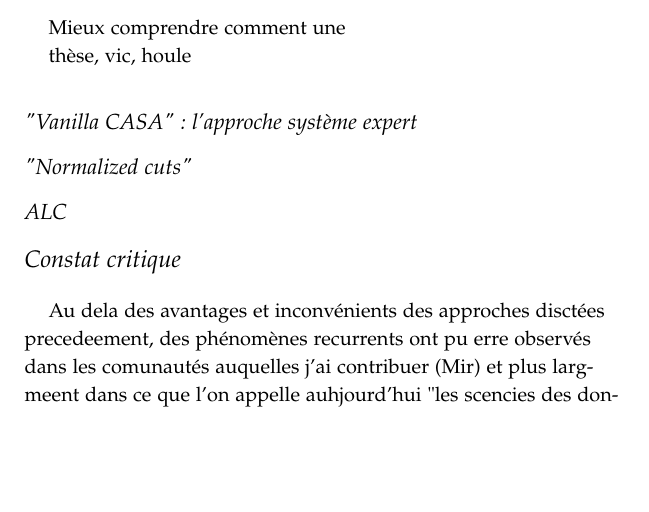
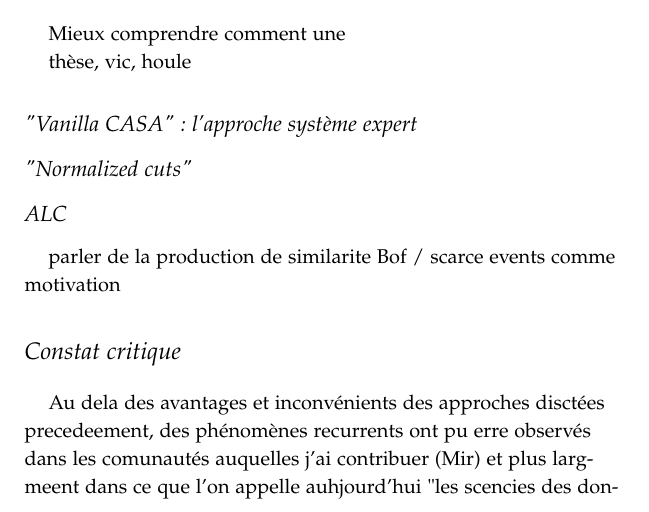
Before and after one commit to mathieulagrange/mathieuLagrangeHdrThesis, a LaTeX book (main.tex, which reads themes.tex): part of page 7 of 11, cut so that both start at the same text, the shorter picture padded with empty space. Compiled offline with pdfLaTeX.

Commit message:
Update themes.tex

```diff
--- a/themes.tex
+++ b/themes.tex
@@ -13,6 +13,8 @@ thèse, vic, houle
 \subsection{"Normalized cuts"}
 
 \subsection{ALC}
+
+parler de la production de similarite Bof / scarce events comme motivation
 
 
 
```
